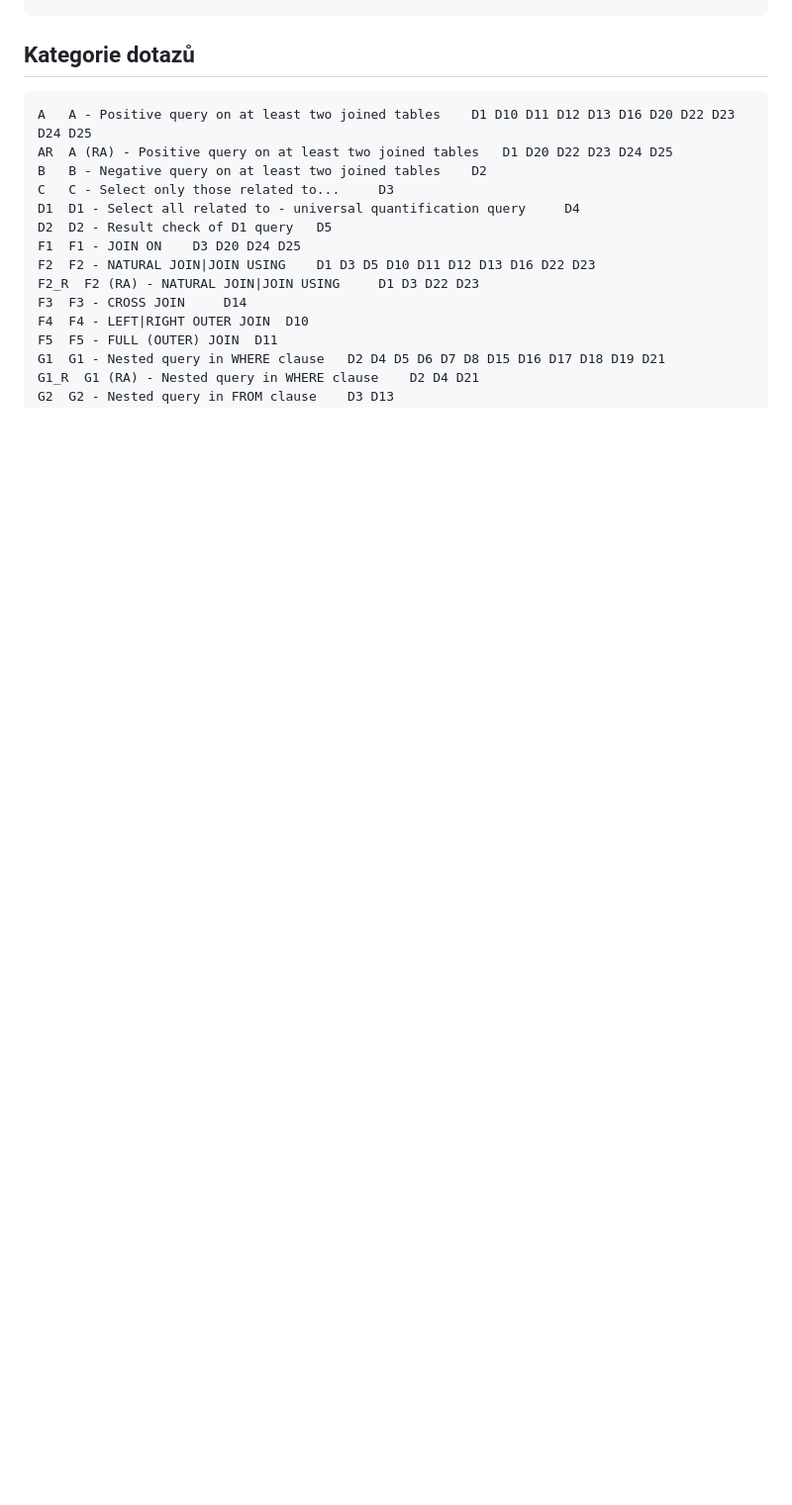
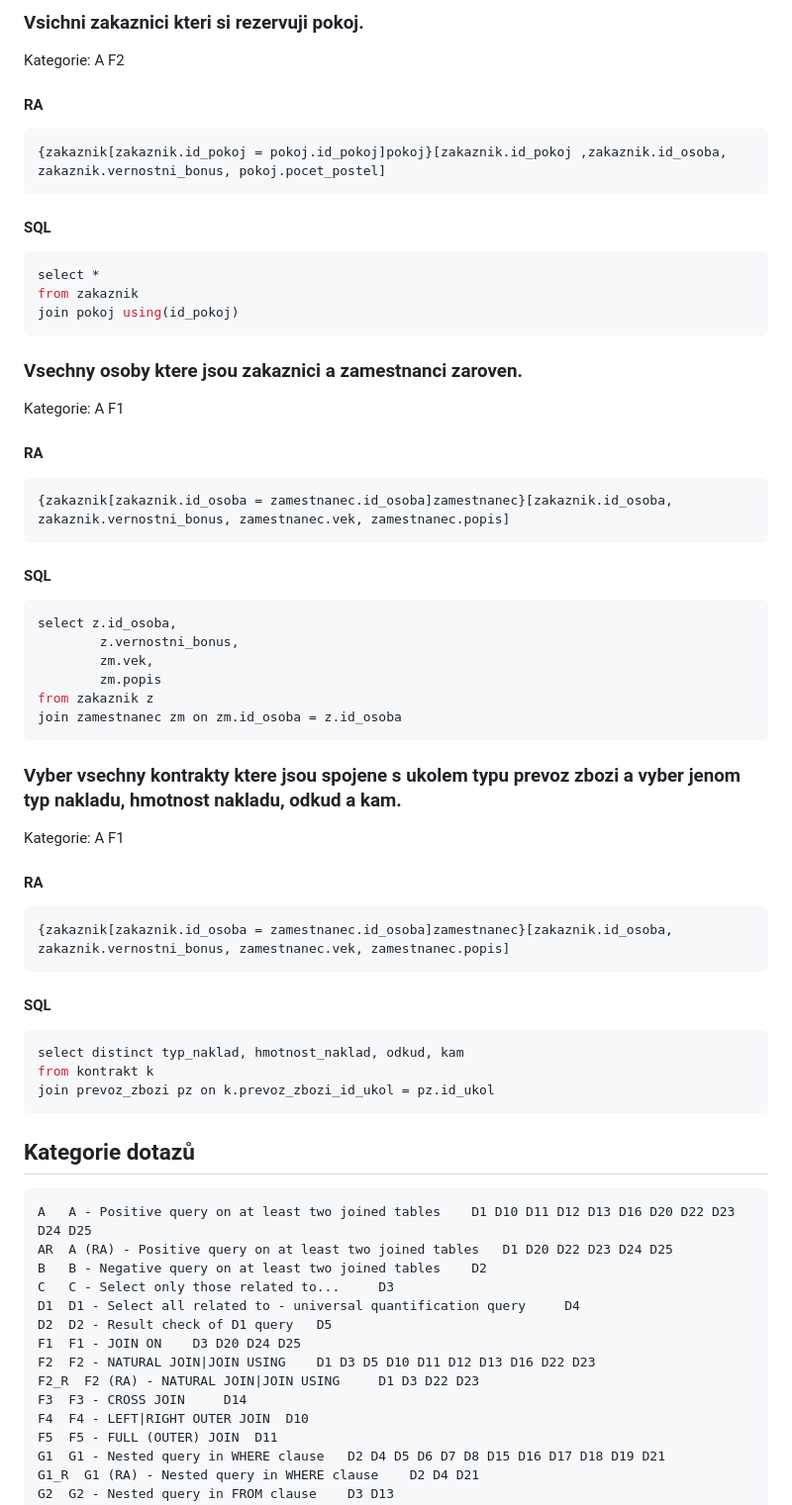
Before and after one commit to vojtech-git/BI-DBS.21, a Markdown page: README.md, the part around one of its changes. Shown at 99% size. Rendered like a GitHub page; blank space fills up the shorter version.

````diff
--- a/README.md
+++ b/README.md
@@ -592,3 +672,63 @@ rollback;
+### Vsichni zakaznici kteri si rezervuji pokoj.
+
+Kategorie:
+A F2
+
+#### RA
+
+```
+{zakaznik[zakaznik.id_pokoj = pokoj.id_pokoj]pokoj}[zakaznik.id_pokoj ,zakaznik.id_osoba, zakaznik.vernostni_bonus, pokoj.pocet_postel]
+```
+
+#### SQL
+
+```sql
+select *
+from zakaznik
+join pokoj using(id_pokoj)
+```
+
+### Vsechny osoby ktere jsou zakaznici a zamestnanci zaroven.
+
+Kategorie:
+A F1
+
+#### RA
+
+```
+{zakaznik[zakaznik.id_osoba = zamestnanec.id_osoba]zamestnanec}[zakaznik.id_osoba, zakaznik.vernostni_bonus, zamestnanec.vek, zamestnanec.popis]
+```
+
+#### SQL
+
+```sql
+select z.id_osoba,
+        z.vernostni_bonus,
+        zm.vek,
+        zm.popis
+from zakaznik z
+join zamestnanec zm on zm.id_osoba = z.id_osoba
+```
+
+### Vyber vsechny kontrakty ktere jsou spojene s ukolem typu prevoz zbozi a vyber jenom typ nakladu, hmotnost nakladu, odkud a kam.
+
+Kategorie:
+A F1
+
+#### RA
+
+```
+{zakaznik[zakaznik.id_osoba = zamestnanec.id_osoba]zamestnanec}[zakaznik.id_osoba, zakaznik.vernostni_bonus, zamestnanec.vek, zamestnanec.popis]
+```
+
+#### SQL
+
+```sql
+select distinct typ_naklad, hmotnost_naklad, odkud, kam
+from kontrakt k
+join prevoz_zbozi pz on k.prevoz_zbozi_id_ukol = pz.id_ukol
+```
+
 ## Kategorie dotazů
 ```
 A 	A - Positive query on at least two joined tables 	D1 D10 D11 D12 D13 D16 D20 D22 D23 D24 D25
````
Also changed, not shown: other parts of README.md (+80 -0 lines).
